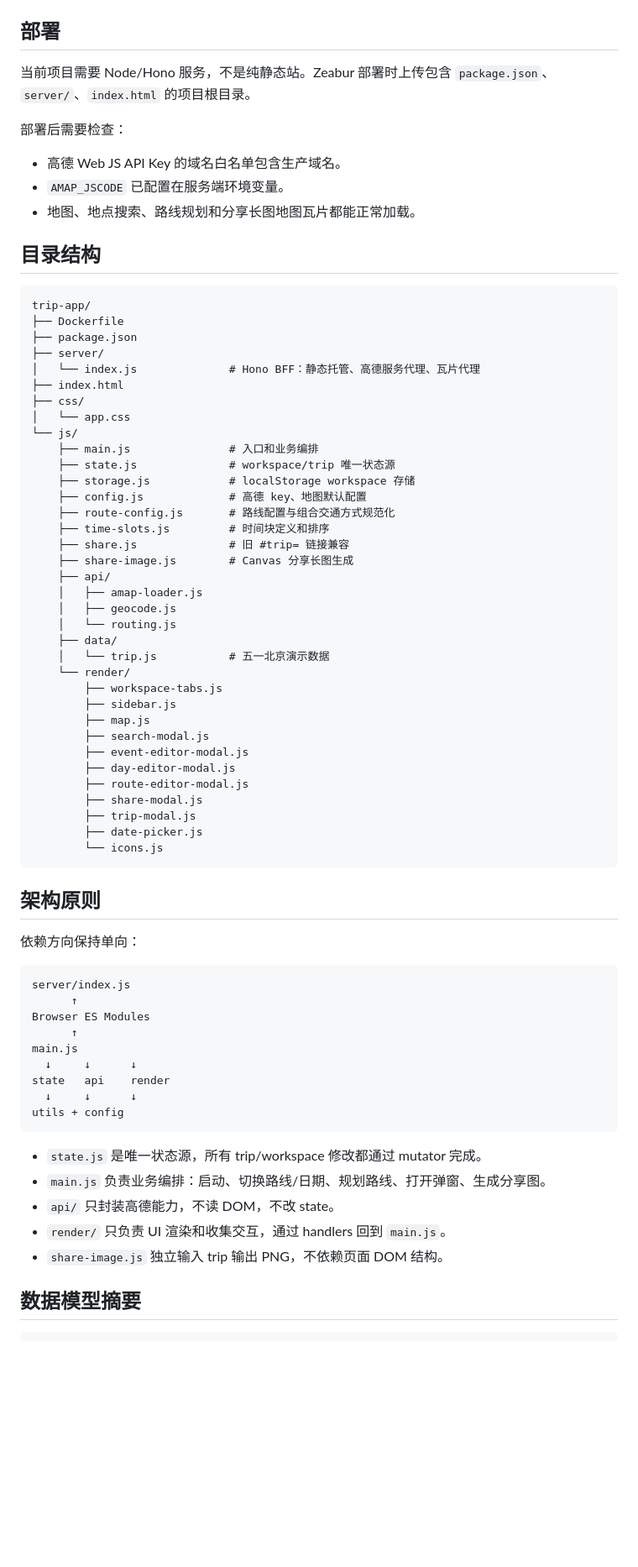
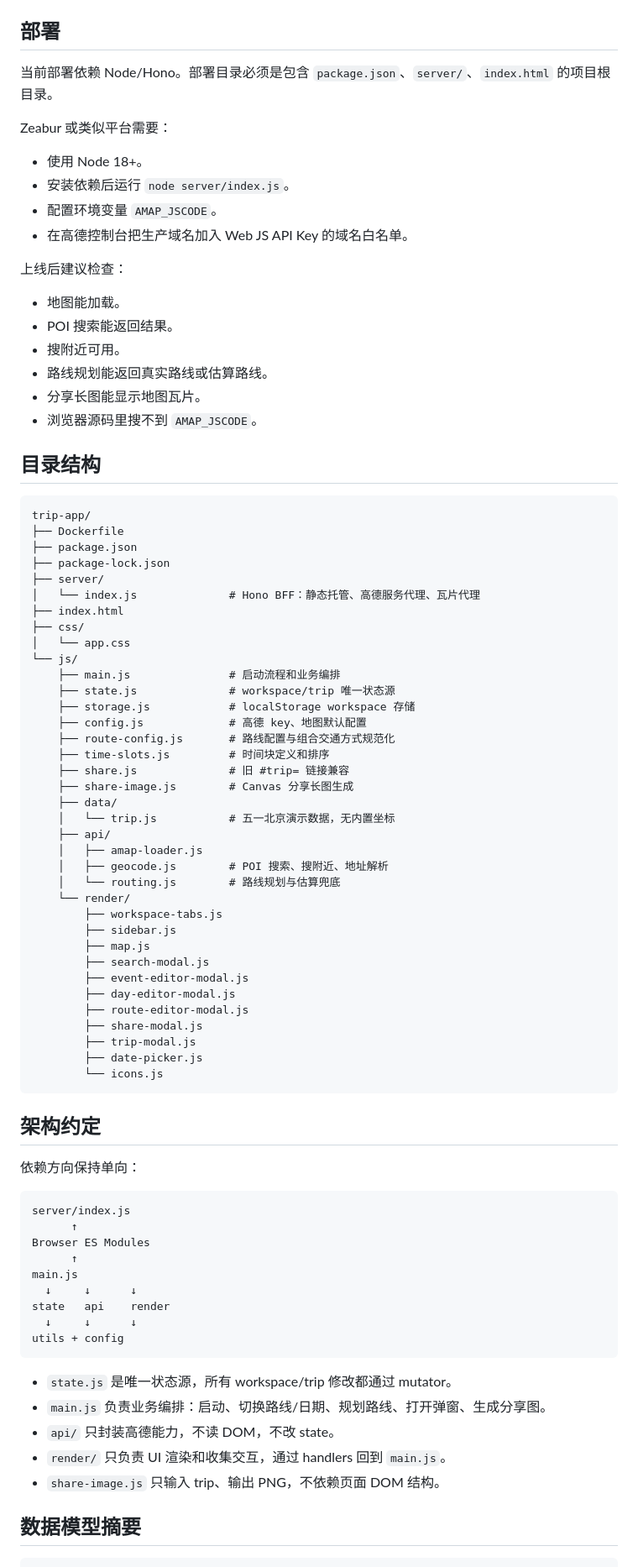
Before and after one commit to Akira4591/travel_with_me, a Markdown page: README.md, the part around one of its changes. Shown at 84% size. Rendered like a GitHub page; blank space fills up the shorter version.

````diff
--- a/README.md
+++ b/README.md
@@ -65,13 +81,23 @@ PORT=8080
 
 ## 部署
 
-当前项目需要 Node/Hono 服务，不是纯静态站。Zeabur 部署时上传包含 `package.json`、`server/`、`index.html` 的项目根目录。
+当前部署依赖 Node/Hono。部署目录必须是包含 `package.json`、`server/`、`index.html` 的项目根目录。
 
-部署后需要检查：
+Zeabur 或类似平台需要：
 
-- 高德 Web JS API Key 的域名白名单包含生产域名。
-- `AMAP_JSCODE` 已配置在服务端环境变量。
-- 地图、地点搜索、路线规划和分享长图地图瓦片都能正常加载。
+- 使用 Node 18+。
+- 安装依赖后运行 `node server/index.js`。
+- 配置环境变量 `AMAP_JSCODE`。
+- 在高德控制台把生产域名加入 Web JS API Key 的域名白名单。
+
+上线后建议检查：
+
+- 地图能加载。
+- POI 搜索能返回结果。
+- 搜附近可用。
+- 路线规划能返回真实路线或估算路线。
+- 分享长图能显示地图瓦片。
+- 浏览器源码里搜不到 `AMAP_JSCODE`。
 
 ## 目录结构
 
@@ -79,13 +105,14 @@ PORT=8080
 trip-app/
 ├── Dockerfile
 ├── package.json
+├── package-lock.json
 ├── server/
 │   └── index.js              # Hono BFF：静态托管、高德服务代理、瓦片代理
 ├── index.html
 ├── css/
 │   └── app.css
 └── js/
-    ├── main.js               # 入口和业务编排
+    ├── main.js               # 启动流程和业务编排
     ├── state.js              # workspace/trip 唯一状态源
     ├── storage.js            # localStorage workspace 存储
     ├── config.js             # 高德 key、地图默认配置
@@ -93,12 +120,12 @@ trip-app/
     ├── time-slots.js         # 时间块定义和排序
     ├── share.js              # 旧 #trip= 链接兼容
     ├── share-image.js        # Canvas 分享长图生成
+    ├── data/
+    │   └── trip.js           # 五一北京演示数据，无内置坐标
     ├── api/
     │   ├── amap-loader.js
-    │   ├── geocode.js
-    │   └── routing.js
-    ├── data/
-    │   └── trip.js           # 五一北京演示数据
+    │   ├── geocode.js        # POI 搜索、搜附近、地址解析
+    │   └── routing.js        # 路线规划与估算兜底
     └── render/
         ├── workspace-tabs.js
         ├── sidebar.js
@@ -113,7 +140,7 @@ trip-app/
         └── icons.js
 ```
 
-## 架构原则
+## 架构约定
 
 依赖方向保持单向：
 
@@ -129,11 +156,11 @@ state   api    render
 utils + config
 ```
 
-- `state.js` 是唯一状态源，所有 trip/workspace 修改都通过 mutator 完成。
+- `state.js` 是唯一状态源，所有 workspace/trip 修改都通过 mutator。
 - `main.js` 负责业务编排：启动、切换路线/日期、规划路线、打开弹窗、生成分享图。
 - `api/` 只封装高德能力，不读 DOM，不改 state。
 - `render/` 只负责 UI 渲染和收集交互，通过 handlers 回到 `main.js`。
-- `share-image.js` 独立输入 trip 输出 PNG，不依赖页面 DOM 结构。
+- `share-image.js` 只输入 trip、输出 PNG，不依赖页面 DOM 结构。
 
 ## 数据模型摘要
 
````
Also changed, not shown: other parts of README.md (+78 -41 lines).
